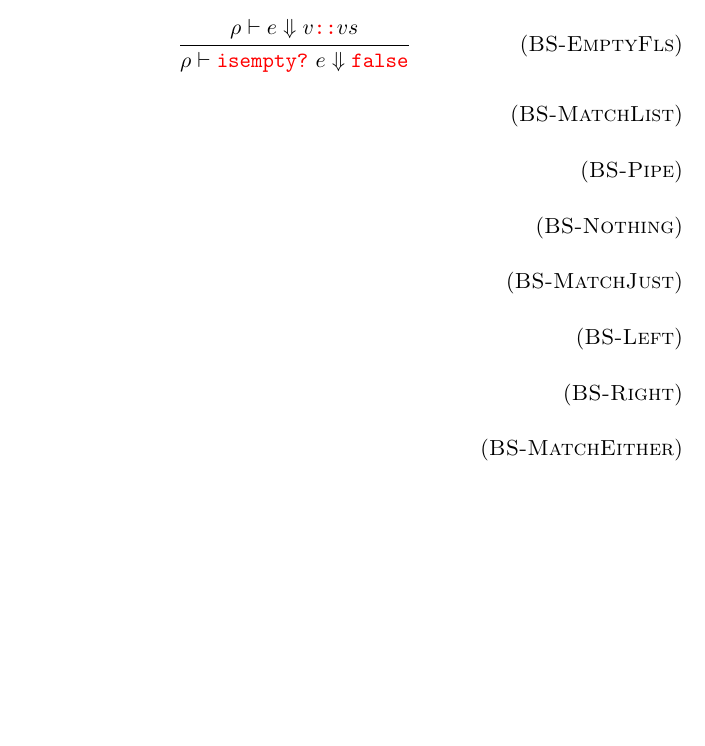
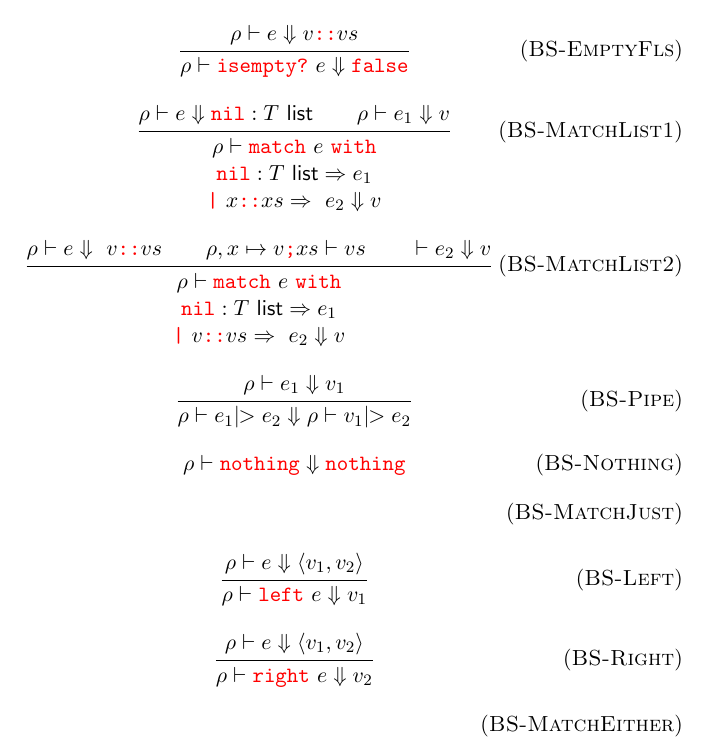
Before and after one commit to lauracgrippa/trabalho-semantica, a LaTeX document (interpretadorL1/rules/main.tex): part of page 3 of 3, cut so that both start at the same text, the shorter picture padded with empty space. Compiled offline with pdfLaTeX.

Commit message:
chore: add rules

```diff
--- a/interpretadorL1/rules/main.tex
+++ b/interpretadorL1/rules/main.tex
@@ -227,17 +227,19 @@ v_{bs} & ::= & n  ~ | ~ b ~ | ~ \langle x, e, \env \rangle  ~ | ~ \langle f, x,
 
 \infrule[BS-EmptyFls]{\env \vdash e  \Downarrow v \sintaxe{::} vs}{\env \vdash \EMPTY\ e \Downarrow \FALSE}
 
-\infrule[BS-MatchList]{}{}
+\infrule[BS-MatchList1]{\env \vdash e  \Downarrow  \NIL : T  ~   \LIST \andalso \env \vdash e_1  \Downarrow v}{\env \vdash \MATCH \ e \ \WITH\\ \NIL : T  ~   \LIST \Rightarrow e_1 \\ \sintaxe{|}\  x\sintaxe{::} xs \Rightarrow \ e_2 \Downarrow v}
 
-\infrule[BS-Pipe]{}{}
+\infrule[BS-MatchList2]{\env \vdash e  \Downarrow \ v\sintaxe{::} vs \andalso \env, x \mapsto v \sintaxe{;} xs \vdash vs \andalso \vdash e_2 \Downarrow v}{\env \vdash \MATCH \ e \ \WITH\\ \NIL : T  ~   \LIST \Rightarrow e_1 \\ \sintaxe{|}\  v\sintaxe{::} vs \Rightarrow \ e_2 \Downarrow v}
 
-\infrule[BS-Nothing]{}{}
+\infrule[BS-Pipe]{\env \vdash e_1 \Downarrow v_1 }{\env \vdash e_1 {\small{|}}\!\!> e_2  \Downarrow \env \vdash v_1 {\small{|}}\!\!> e_2}
+
+\infax[BS-Nothing]{\env \vdash \NOTHING \Downarrow \NOTHING}
 
 \infrule[BS-MatchJust]{}{}
 
-\infrule[BS-Left]{}{}
+\infrule[BS-Left]{\env \vdash e \Downarrow \langle v_1, v_2 \rangle }{\env \vdash \LEFT\ e \Downarrow v_1}
 
-\infrule[BS-Right]{}{}
+\infrule[BS-Right]{\env \vdash e \Downarrow \langle v_1, v_2 \rangle }{\env \vdash \RIGHT\ e \Downarrow v_2}
 
 \infrule[BS-MatchEither]{}{}
 
```
